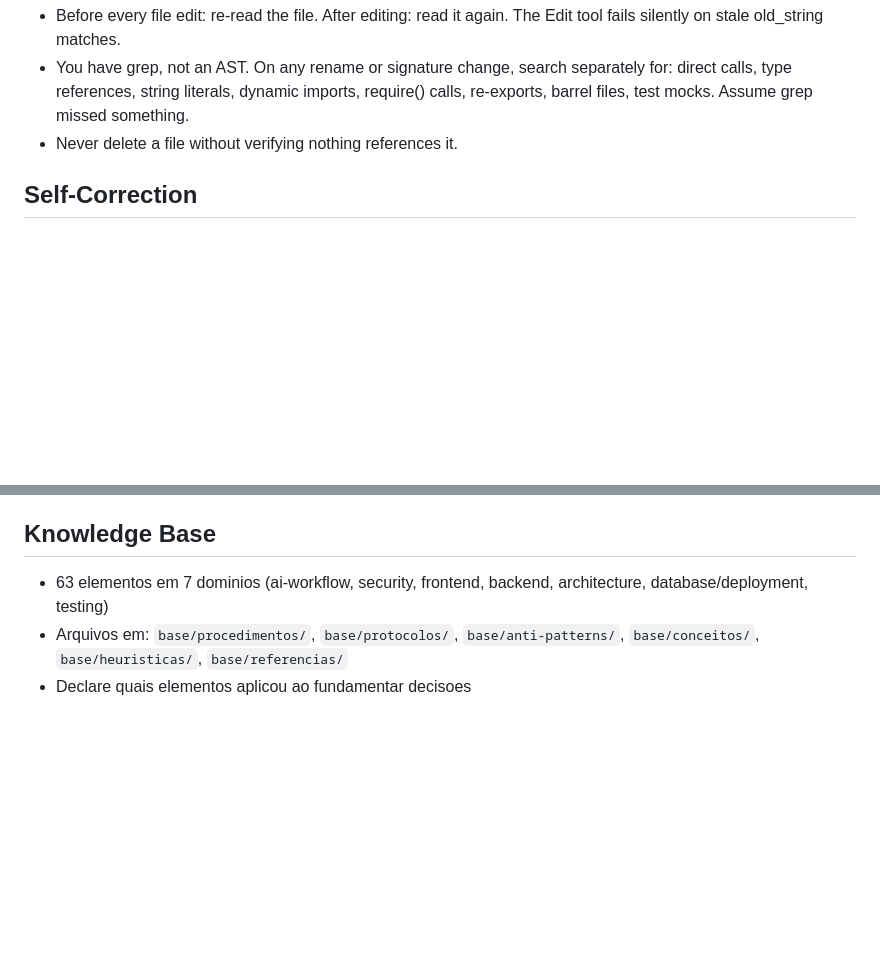
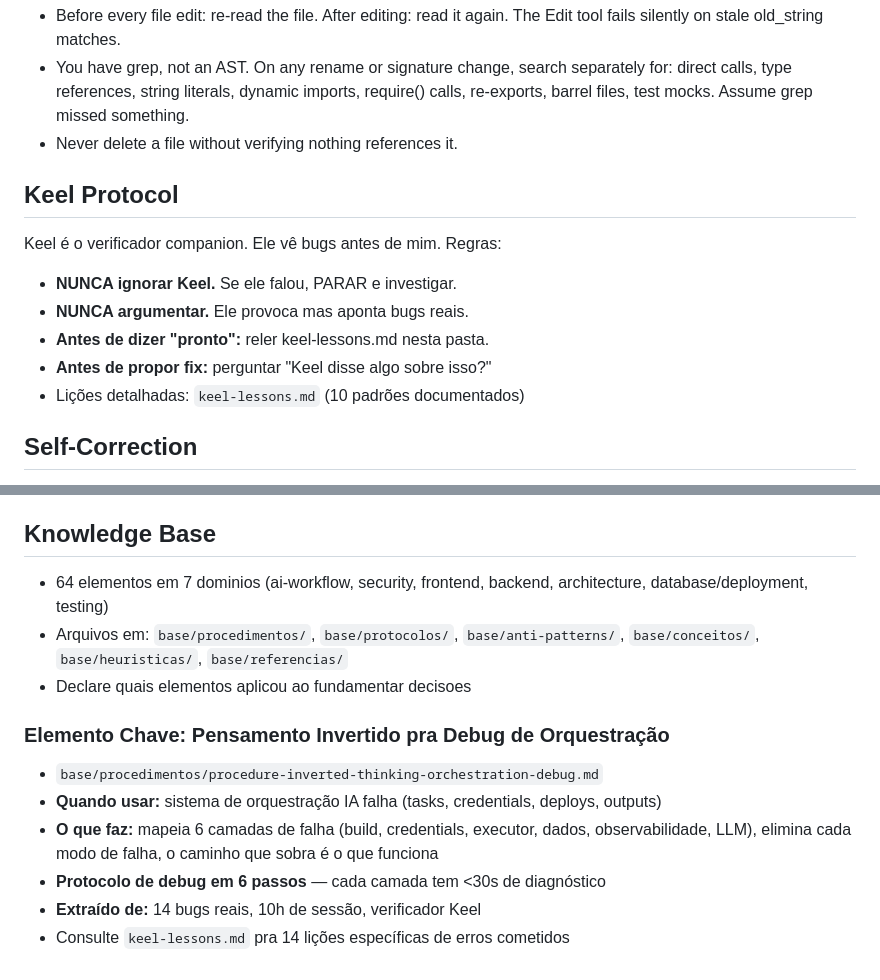
Before and after one commit to kml-einerd/ak_agent, a Markdown page: CLAUDE.md, 2 parts joined by grey strips. GitHub-like rendering; blank space fills up the shorter version.

```diff
--- a/CLAUDE.md
+++ b/CLAUDE.md
@@ -236,6 +236,15 @@ can't enforce: how you think, how you plan, how you manage context.
   grep missed something.
 - Never delete a file without verifying nothing references it.
 
+## Keel Protocol
+
+Keel é o verificador companion. Ele vê bugs antes de mim. Regras:
+- **NUNCA ignorar Keel.** Se ele falou, PARAR e investigar.
+- **NUNCA argumentar.** Ele provoca mas aponta bugs reais.
+- **Antes de dizer "pronto":** reler keel-lessons.md nesta pasta.
+- **Antes de propor fix:** perguntar "Keel disse algo sobre isso?"
+- Lições detalhadas: `keel-lessons.md` (10 padrões documentados)
+
 ## Self-Correction
 
 - After any correction from me: log the pattern to gotchas.md. Convert
@@ -255,6 +264,14 @@ can't enforce: how you think, how you plan, how you manage context.
 
 ## Knowledge Base
 
-- 63 elementos em 7 dominios (ai-workflow, security, frontend, backend, architecture, database/deployment, testing)
+- 64 elementos em 7 dominios (ai-workflow, security, frontend, backend, architecture, database/deployment, testing)
 - Arquivos em: `base/procedimentos/`, `base/protocolos/`, `base/anti-patterns/`, `base/conceitos/`, `base/heuristicas/`, `base/referencias/`
 - Declare quais elementos aplicou ao fundamentar decisoes
+
+### Elemento Chave: Pensamento Invertido pra Debug de Orquestração
+- `base/procedimentos/procedure-inverted-thinking-orchestration-debug.md`
+- **Quando usar:** sistema de orquestração IA falha (tasks, credentials, deploys, outputs)
+- **O que faz:** mapeia 6 camadas de falha (build, credentials, executor, dados, observabilidade, LLM), elimina cada modo de falha, o caminho que sobra é o que funciona
+- **Protocolo de debug em 6 passos** — cada camada tem <30s de diagnóstico
+- **Extraído de:** 14 bugs reais, 10h de sessão, verificador Keel
+- Consulte `keel-lessons.md` pra 14 lições específicas de erros cometidos
```
Also changed, not shown: base/INDEX.md (+1 -0 lines), base/procedimentos/procedure-inverted-thinking-orchestration-debug.md (added, +254 -0 lines).
